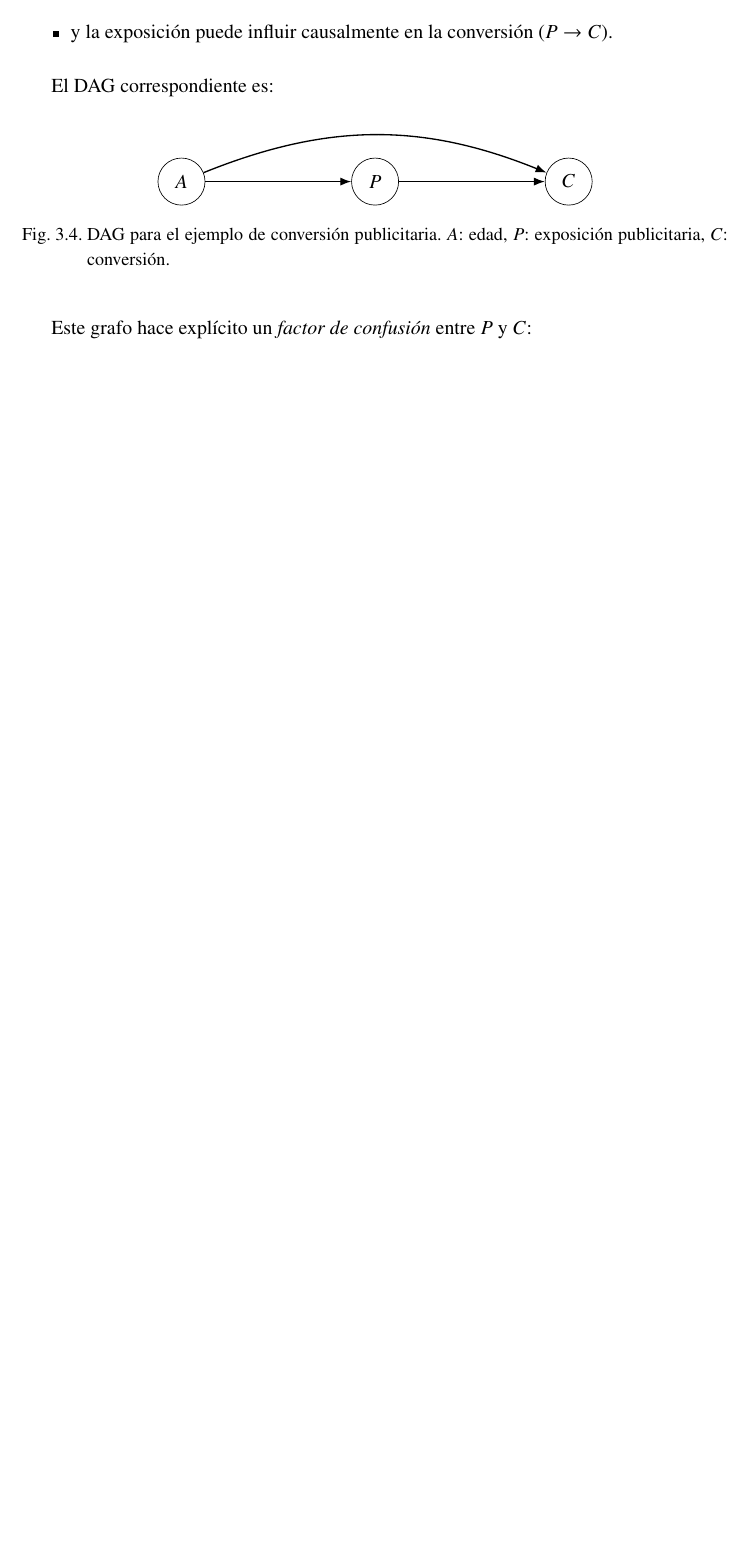
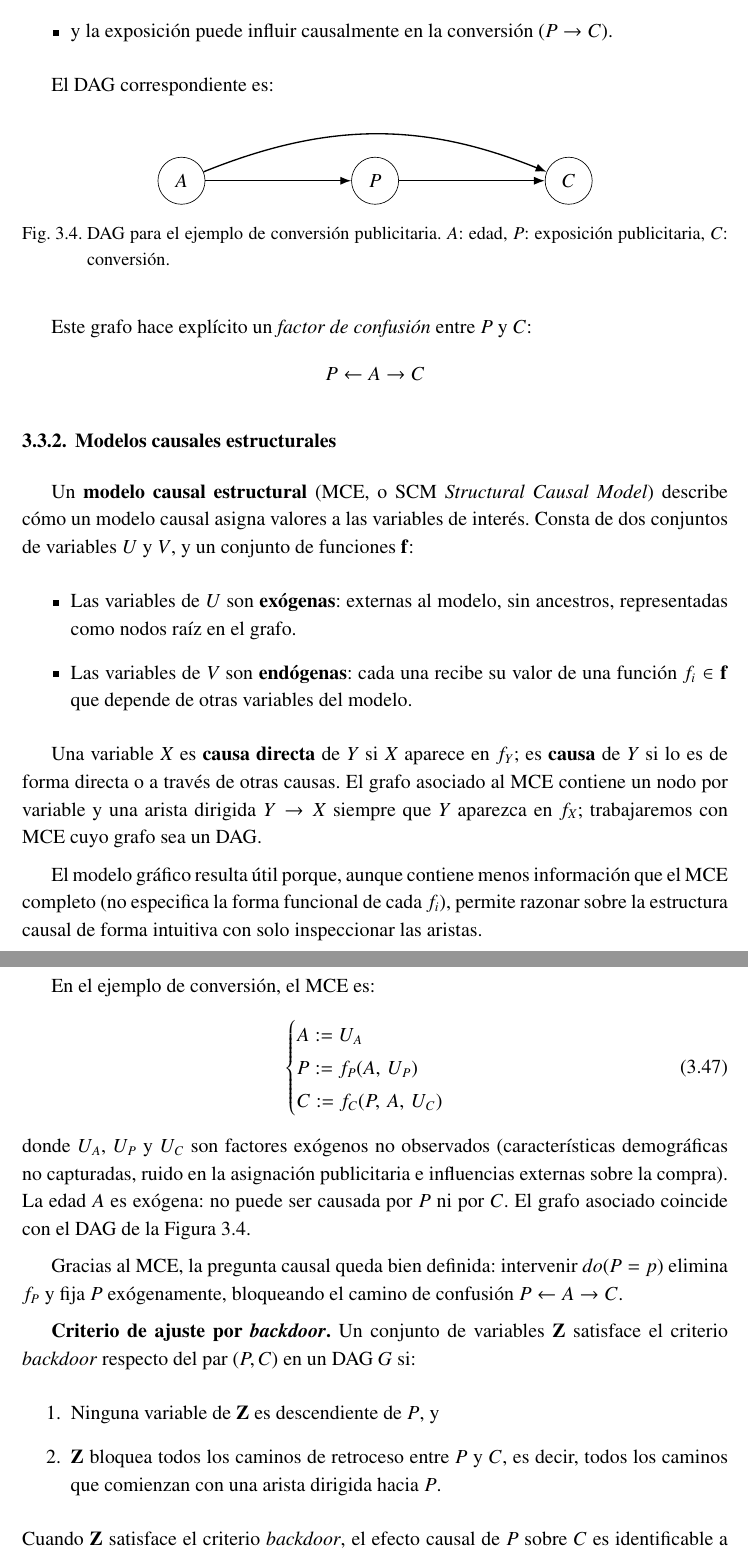
Before and after one commit to davidricodias/cfgts, a LaTeX document (docs/report/report.tex): part of page 35 of 94 before the commit and two parts of pages 35 and 36 of 95 after it, the two joined at a grey line, cut so that both start at the same text, the shorter picture padded with empty space. Compiled offline with pdfLaTeX.

Commit message:
doc: añadir mini explicación del SCM

```diff
--- a/docs/report/report.tex
+++ b/docs/report/report.tex
@@ -1009,8 +1009,8 @@ En el ejemplo de conversión, se consideran tres variables:
 
 La historia causal compatible con la paradoja de Simpson es:
 \begin{itemize}
-    \item la edad influye en la exposición ($A \to P$),
-    \item la edad influye en la conversión ($A \to C$),
+    \item la edad influye en la exposición ($A \to P$), ya que los más jóvenes no necesitan tanta publicidad para comprar el producto, y viceversa.
+    \item la edad influye en la conversión ($A \to C$), ya que los más jóvenes son más propensos a comprar el producto, y viceversa.
     \item y la exposición puede influir causalmente en la conversión ($P \to C$).
 \end{itemize}
 
@@ -1036,5 +1036,38 @@ El DAG correspondiente es:
 
 Este grafo hace explícito un \textit{factor de confusión} entre $P$ y $C$:
 $$
-P \leftarrow A \rightarrow C.
-$$
+P \leftarrow A \rightarrow C
+$$
+
+\subsection{Modelos causales estructurales}
+
+Un \textbf{modelo causal estructural} (MCE, o SCM \textit{Structural Causal Model}) describe cómo un modelo causal asigna valores a las variables de interés. Consta de dos conjuntos de variables $U$ y $V$, y un conjunto de funciones $\mathbf{f}$:
+\begin{itemize}
+    \item Las variables de $U$ son \textbf{exógenas}: externas al modelo, sin ancestros, representadas como nodos raíz en el grafo.
+    \item Las variables de $V$ son \textbf{endógenas}: cada una recibe su valor de una función $f_i \in \mathbf{f}$ que depende de otras variables del modelo.
+\end{itemize}
+
+Una variable $X$ es \textbf{causa directa} de $Y$ si $X$ aparece en $f_Y$; es \textbf{causa} de $Y$ si lo es de forma directa o a través de otras causas. El grafo asociado al MCE contiene un nodo por variable y una arista dirigida $Y \to X$ siempre que $Y$ aparezca en $f_X$; trabajaremos con MCE cuyo grafo sea un DAG.
+
+El modelo gráfico resulta útil porque, aunque contiene menos información que el MCE completo (no especifica la forma funcional de cada $f_i$), permite razonar sobre la estructura causal de forma intuitiva con solo inspeccionar las aristas.
+
+En el ejemplo de conversión, el MCE es:
+\begin{equation}
+    \begin{cases}
+        A := U_A \\
+        P := f_P(A,\,U_P) \\
+        C := f_C(P,\,A,\,U_C)
+    \end{cases}
+    \label{eq:scm_conversion}
+\end{equation}
+donde $U_A$, $U_P$ y $U_C$ son factores exógenos no observados (características demográficas no capturadas, ruido en la asignación publicitaria e influencias externas sobre la compra). La edad $A$ es exógena: no puede ser causada por $P$ ni por $C$. El grafo asociado coincide con el DAG de la Figura~\ref{fig:dag_conversion_publicidad}.
+
+Gracias al MCE, la pregunta causal queda bien definida: intervenir $do(P=p)$ elimina $f_P$ y fija $P$ exógenamente, bloqueando el camino de confusión $P \leftarrow A \rightarrow C$.
+
+\textbf{Criterio de ajuste por \textit{backdoor}.} Un conjunto de variables $\mathbf{Z}$ satisface el criterio \textit{backdoor} respecto del par $(P, C)$ en un DAG $G$ si:
+\begin{enumerate}
+    \item Ninguna variable de $\mathbf{Z}$ es descendiente de $P$, y
+    \item $\mathbf{Z}$ bloquea todos los caminos de retroceso entre $P$ y $C$, es decir, todos los caminos que comienzan con una arista dirigida hacia $P$.
+\end{enumerate}
+Cuando $\mathbf{Z}$ satisface el criterio \textit{backdoor}, el efecto causal de $P$ sobre $C$ es identificable a partir de datos observacionales mediante la fórmula de ajuste:
+\begin{equation}
```
Also changed, not shown: docs/report/report.tex (5 more changed lines).
